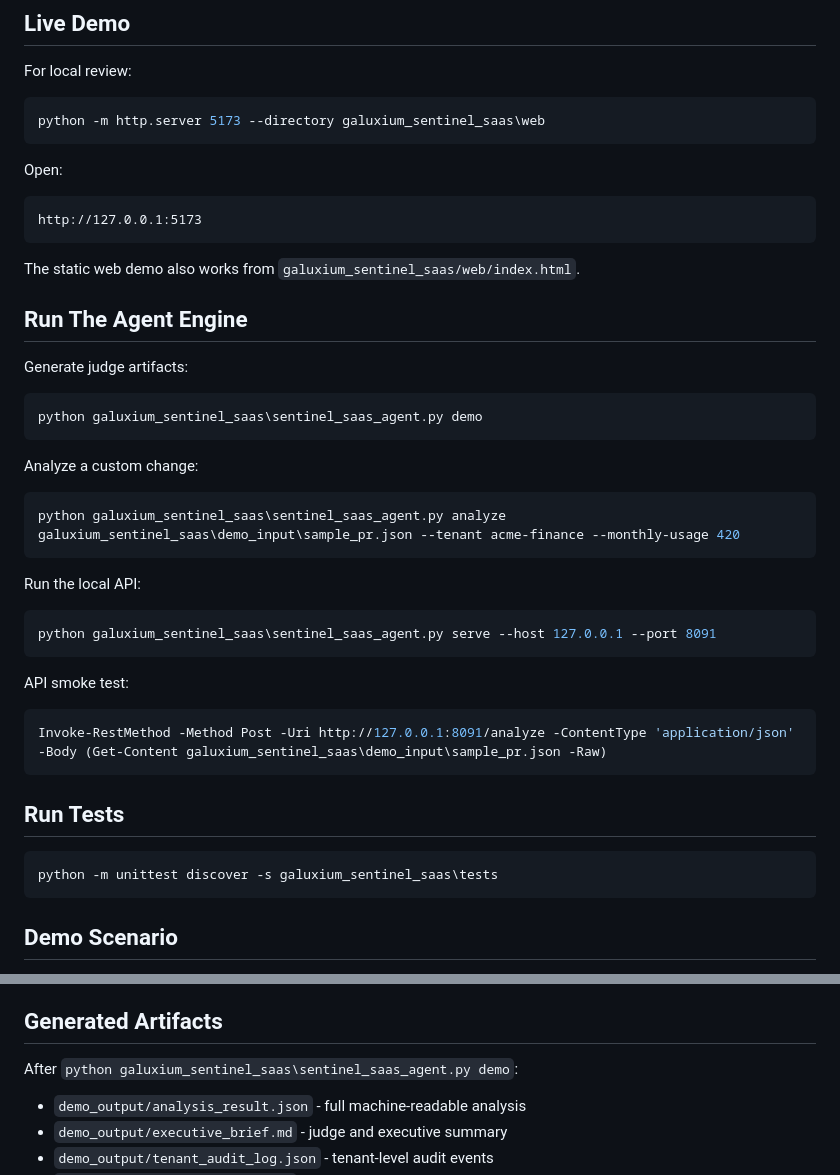
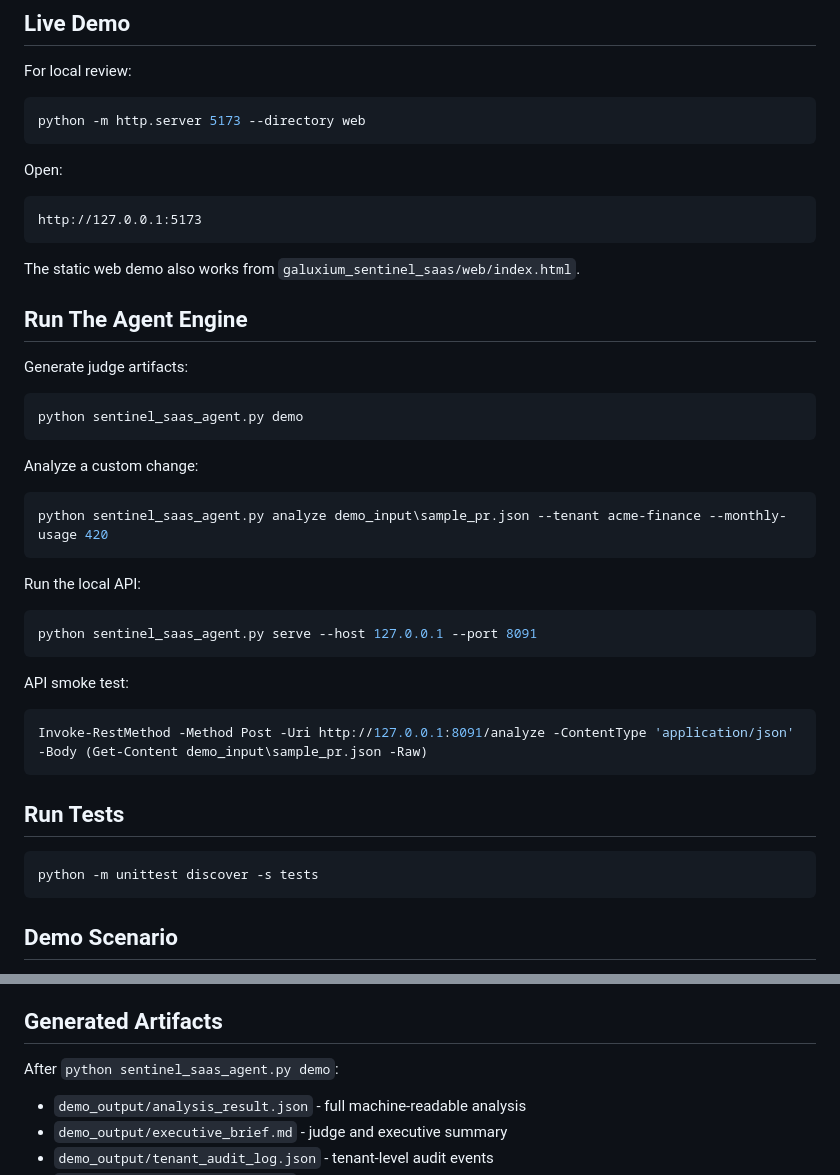
Before and after one commit to agnivesh321/sentinel-qa-agent, a Markdown page: README.md, 2 parts joined by grey strips. GitHub-like rendering.

Commit message:
Fix Galuxium README run commands

````diff
--- a/README.md
+++ b/README.md
@@ -19,7 +19,7 @@ Galuxium Nexus V2 asks builders to ship monetizable SaaS platforms, not throwawa
 For local review:
 
 ```powershell
-python -m http.server 5173 --directory galuxium_sentinel_saas\web
+python -m http.server 5173 --directory web
 ```
 
 Open:
@@ -35,31 +35,31 @@ The static web demo also works from `galuxium_sentinel_saas/web/index.html`.
 Generate judge artifacts:
 
 ```powershell
-python galuxium_sentinel_saas\sentinel_saas_agent.py demo
+python sentinel_saas_agent.py demo
 ```
 
 Analyze a custom change:
 
 ```powershell
-python galuxium_sentinel_saas\sentinel_saas_agent.py analyze galuxium_sentinel_saas\demo_input\sample_pr.json --tenant acme-finance --monthly-usage 420
+python sentinel_saas_agent.py analyze demo_input\sample_pr.json --tenant acme-finance --monthly-usage 420
 ```
 
 Run the local API:
 
 ```powershell
-python galuxium_sentinel_saas\sentinel_saas_agent.py serve --host 127.0.0.1 --port 8091
+python sentinel_saas_agent.py serve --host 127.0.0.1 --port 8091
 ```
 
 API smoke test:
 
 ```powershell
-Invoke-RestMethod -Method Post -Uri http://127.0.0.1:8091/analyze -ContentType 'application/json' -Body (Get-Content galuxium_sentinel_saas\demo_input\sample_pr.json -Raw)
+Invoke-RestMethod -Method Post -Uri http://127.0.0.1:8091/analyze -ContentType 'application/json' -Body (Get-Content demo_input\sample_pr.json -Raw)
 ```
 
 ## Run Tests
 
 ```powershell
-python -m unittest discover -s galuxium_sentinel_saas\tests
+python -m unittest discover -s tests
 ```
 
 ## Demo Scenario
@@ -76,7 +76,7 @@ Sentinel SaaS detects the combined risk, assigns a **96/100 release risk score**
 
 ## Generated Artifacts
 
-After `python galuxium_sentinel_saas\sentinel_saas_agent.py demo`:
+After `python sentinel_saas_agent.py demo`:
 
 - `demo_output/analysis_result.json` - full machine-readable analysis
 - `demo_output/executive_brief.md` - judge and executive summary
````
